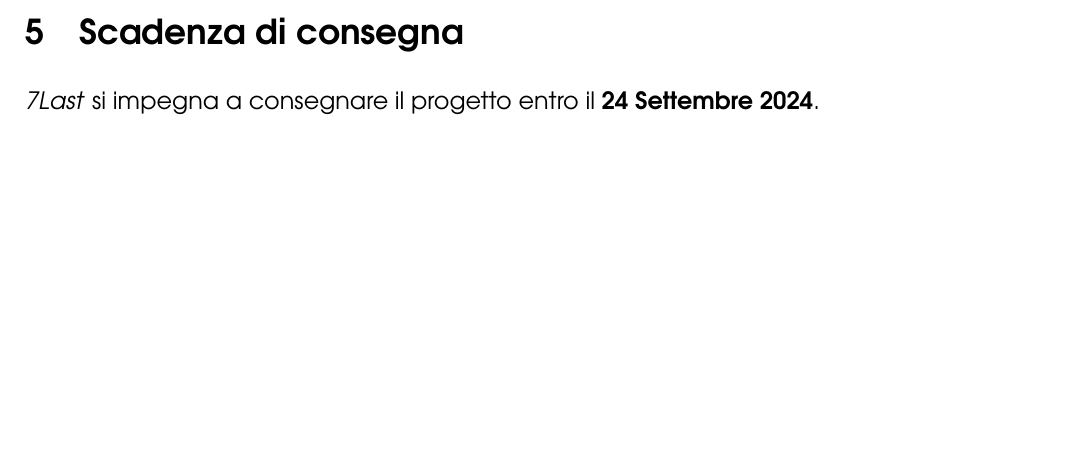
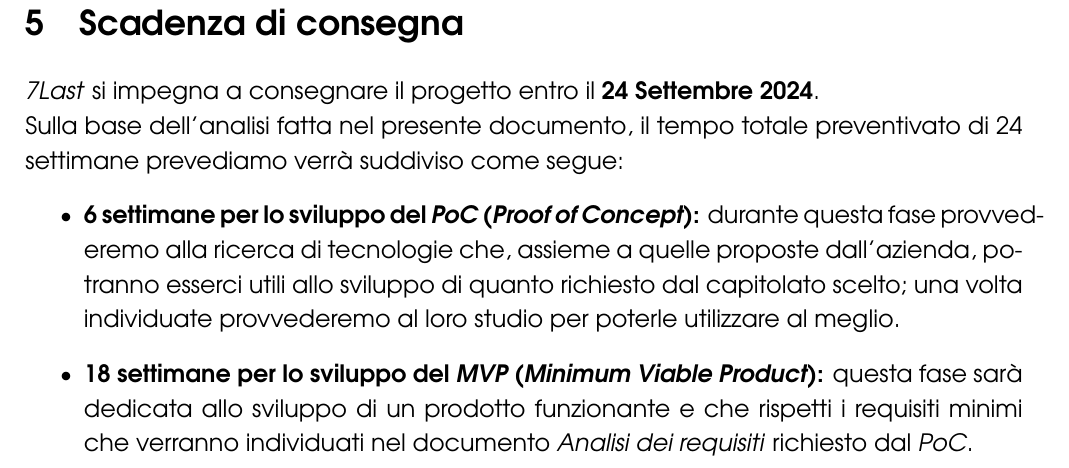
Before and after one commit to 7Last/docs, a LaTeX document (1_candidatura/preventivo_costi_v1.0/preventivo_costi_assunzione_impegni_v1.0.tex): part of page 9 of 9 before the commit and part of page 10 of 10 after it, cut so that both start at the same text, the shorter picture padded with empty space. Compiled offline with pdfLaTeX.

Commit message:
prima versione correzioni Tullio

```diff
--- a/1_candidatura/preventivo_costi_v1.0/preventivo_costi_assunzione_impegni_v1.0.tex
+++ b/1_candidatura/preventivo_costi_v1.0/preventivo_costi_assunzione_impegni_v1.0.tex
@@ -204,4 +206,9 @@ Il costo totale del progetto, visto quanto è stato definito in precedenza, è d
 \section{Scadenza di consegna}
-\textit{7Last} si impegna a consegnare il progetto entro il \textbf{24 Settembre 2024}.
+\textit{7Last} si impegna a consegnare il progetto entro il \textbf{24 Settembre 2024}. \\
+Sulla base dell'analisi fatta nel presente documento, il tempo totale preventivato di 24 settimane prevediamo verrà suddiviso come segue:
+\begin{itemize}
+    \item \textbf{6 settimane per lo sviluppo del \textit{PoC (Proof of Concept)}:} durante questa fase provvederemo alla ricerca di tecnologie che, assieme a quelle proposte dall'azienda, potranno esserci utili allo sviluppo di quanto richiesto dal capitolato scelto; una volta individuate provvederemo al loro studio per poterle utilizzare al meglio.
+    \item \textbf{18 settimane per lo sviluppo del \textit{MVP (Minimum Viable Product)}:} questa fase sarà dedicata allo sviluppo di un prodotto funzionante e che rispetti i requisiti minimi che verranno individuati nel documento \textit{Analisi dei requisiti} richiesto dal \textit{PoC}.
+\end{itemize}
 
 \end{document}
```
Also changed, not shown: 1_candidatura/preventivo_costi_v1.0/preventivo_costi_assunzione_impegni_v1.0.pdf, 1_candidatura/preventivo_costi_v1.0/preventivo_costi_assunzione_impegni_v1.0.tex (2 more changed lines).
